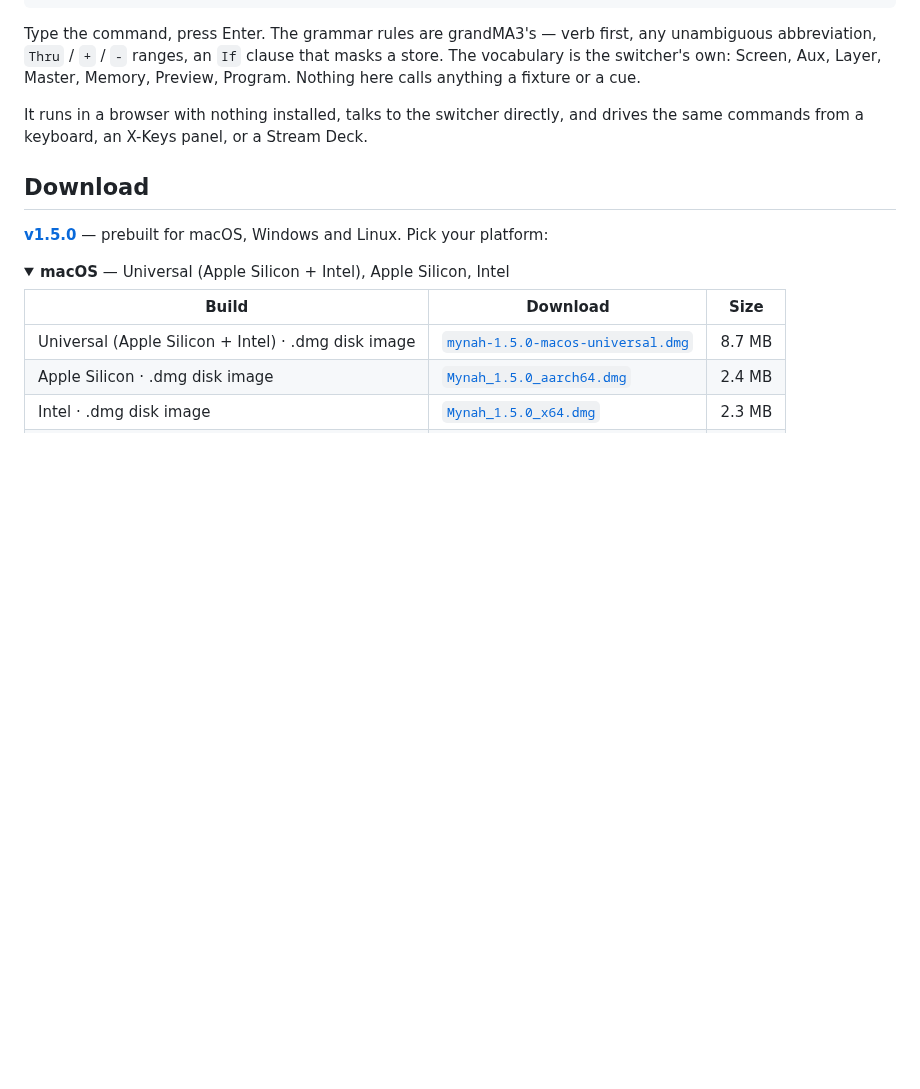
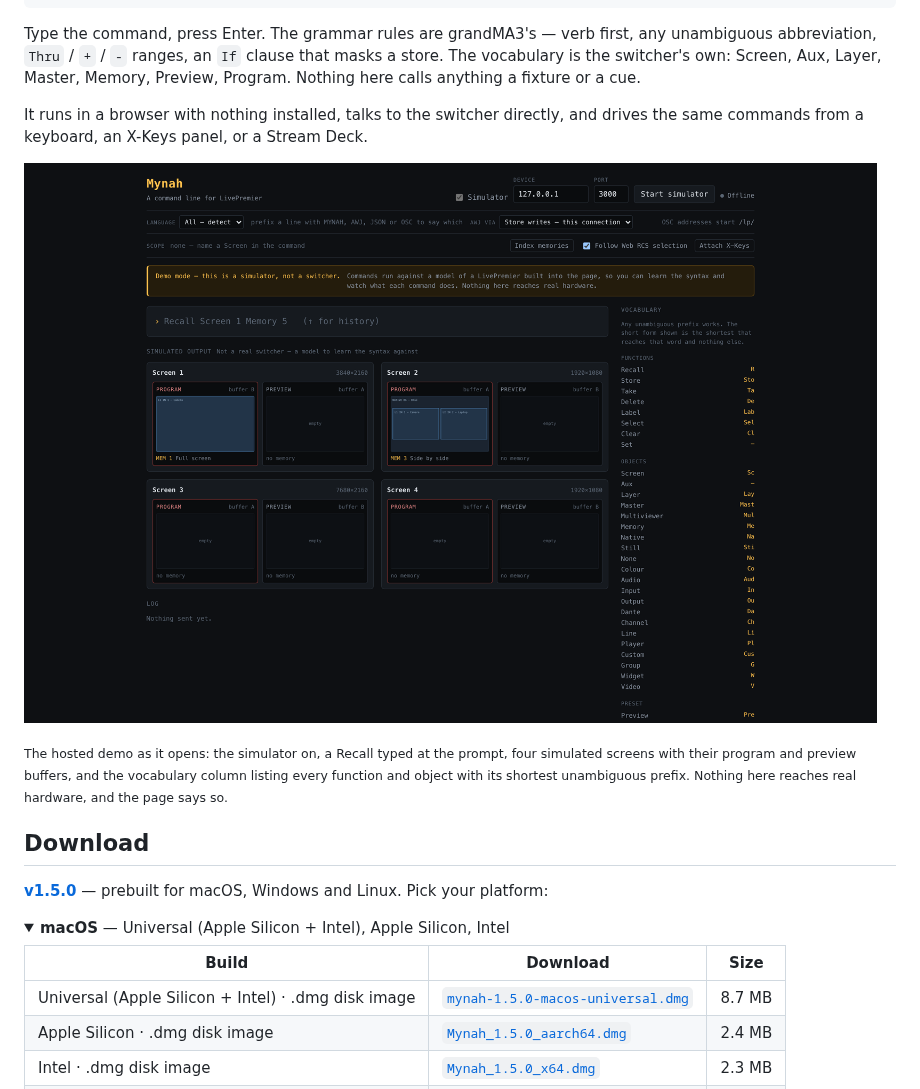
Before and after one commit to stoatworks-labs/mynah, a Markdown page: README.md, the part around the change. Rendered like a GitHub page; pictures changed too: docs/screenshots/mynah.png (added); folded sections open; blank space fills up the shorter version.

Commit message:
Add a screenshot of the hosted demo
Co-Authored-By: Claude Opus 5 <noreply@anthropic.com>

```diff
--- a/README.md
+++ b/README.md
@@ -26,6 +26,10 @@ cue.
 It runs in a browser with nothing installed, talks to the switcher directly,
 and drives the same commands from a keyboard, an X-Keys panel, or a Stream
 Deck.
+
+![Mynah's hosted demo: the simulator on, a Recall at the prompt, four simulated screens and the vocabulary column](docs/screenshots/mynah.png)
+
+<sub>The hosted demo as it opens: the simulator on, a Recall typed at the prompt, four simulated screens with their program and preview buffers, and the vocabulary column listing every function and object with its shortest unambiguous prefix. Nothing here reaches real hardware, and the page says so.</sub>
 
 <!-- downloads:start -->
 
```
